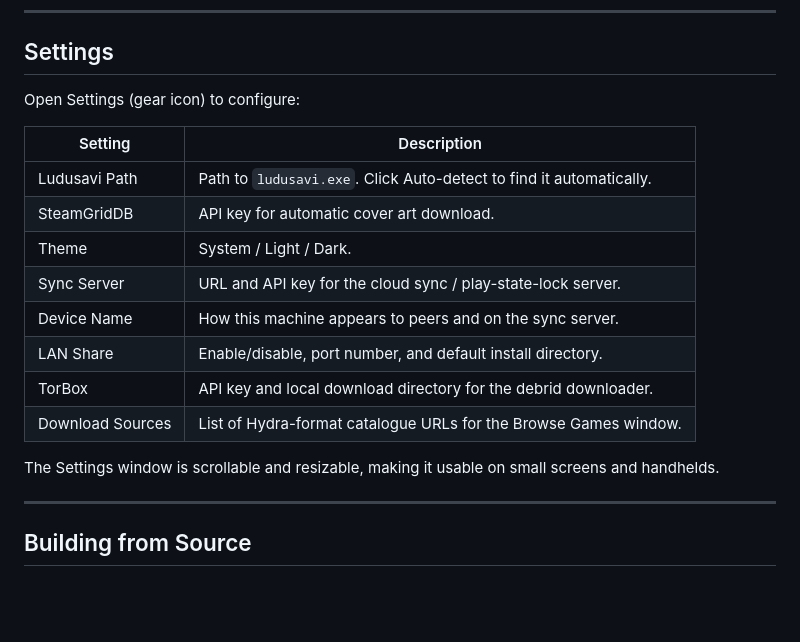
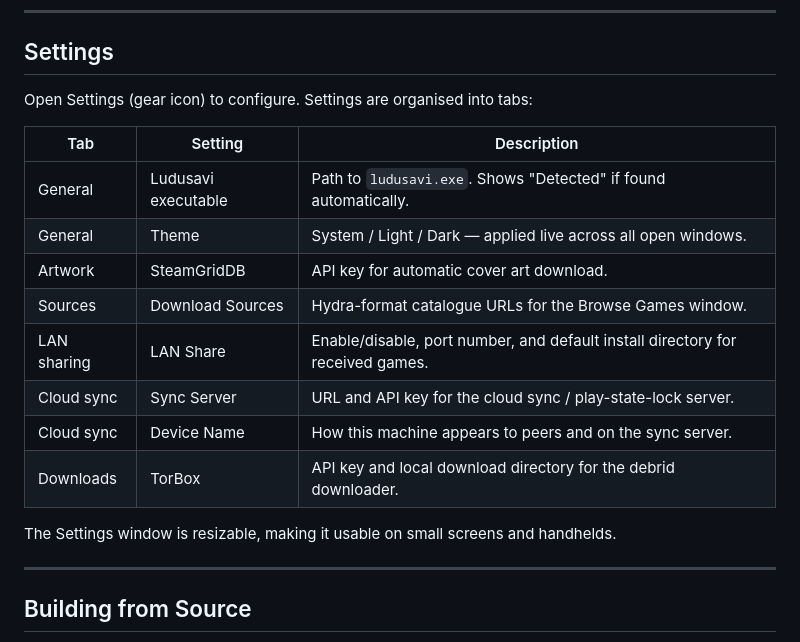
Before and after one commit to aidankinzett/Spool, a Markdown page: README.md, the part around one of its changes. Rendered like a GitHub page; blank space fills up the shorter version.

```diff
--- a/README.md
+++ b/README.md
@@ -185,20 +214,20 @@ When a new version is available, Spool shows a simple yes/no prompt. Accepting d
 
 ## Settings
 
-Open Settings (gear icon) to configure:
+Open Settings (gear icon) to configure. Settings are organised into tabs:
 
-| Setting | Description |
-|---|---|
-| Ludusavi Path | Path to `ludusavi.exe`. Click Auto-detect to find it automatically. |
-| SteamGridDB | API key for automatic cover art download. |
-| Theme | System / Light / Dark. |
-| Sync Server | URL and API key for the cloud sync / play-state-lock server. |
-| Device Name | How this machine appears to peers and on the sync server. |
-| LAN Share | Enable/disable, port number, and default install directory. |
-| TorBox | API key and local download directory for the debrid downloader. |
-| Download Sources | List of Hydra-format catalogue URLs for the Browse Games window. |
+| Tab | Setting | Description |
+|---|---|---|
+| General | Ludusavi executable | Path to `ludusavi.exe`. Shows "Detected" if found automatically. |
+| General | Theme | System / Light / Dark — applied live across all open windows. |
+| Artwork | SteamGridDB | API key for automatic cover art download. |
+| Sources | Download Sources | Hydra-format catalogue URLs for the Browse Games window. |
+| LAN sharing | LAN Share | Enable/disable, port number, and default install directory for received games. |
+| Cloud sync | Sync Server | URL and API key for the cloud sync / play-state-lock server. |
+| Cloud sync | Device Name | How this machine appears to peers and on the sync server. |
+| Downloads | TorBox | API key and local download directory for the debrid downloader. |
 
-The Settings window is scrollable and resizable, making it usable on small screens and handhelds.
+The Settings window is resizable, making it usable on small screens and handhelds.
 
 ---
 
```
Also changed, not shown: other parts of README.md (+45 -16 lines), screenshots/add-game.png (added), screenshots/game-detail.png (added), screenshots/main-window.png (added), screenshots/settings.png (added).
